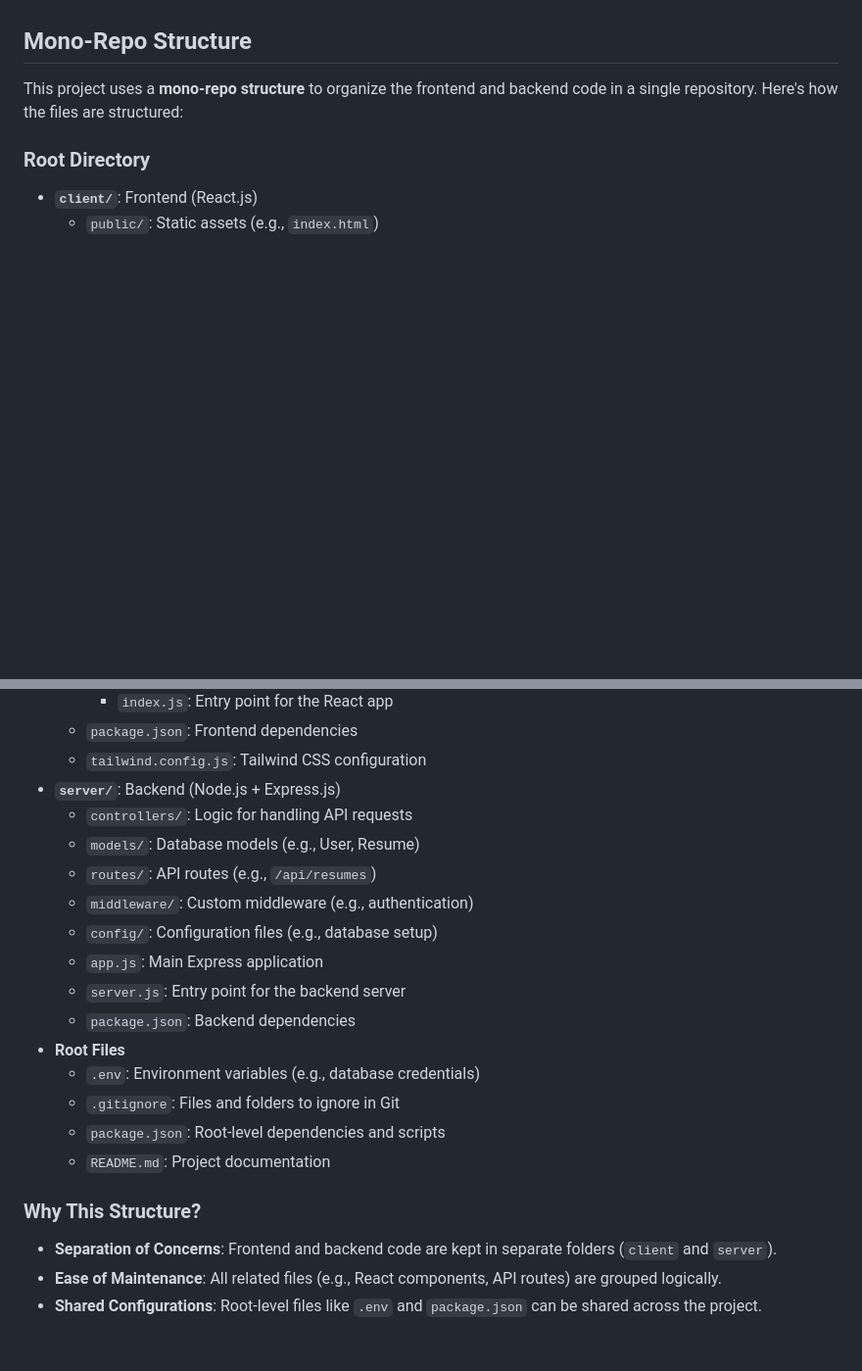
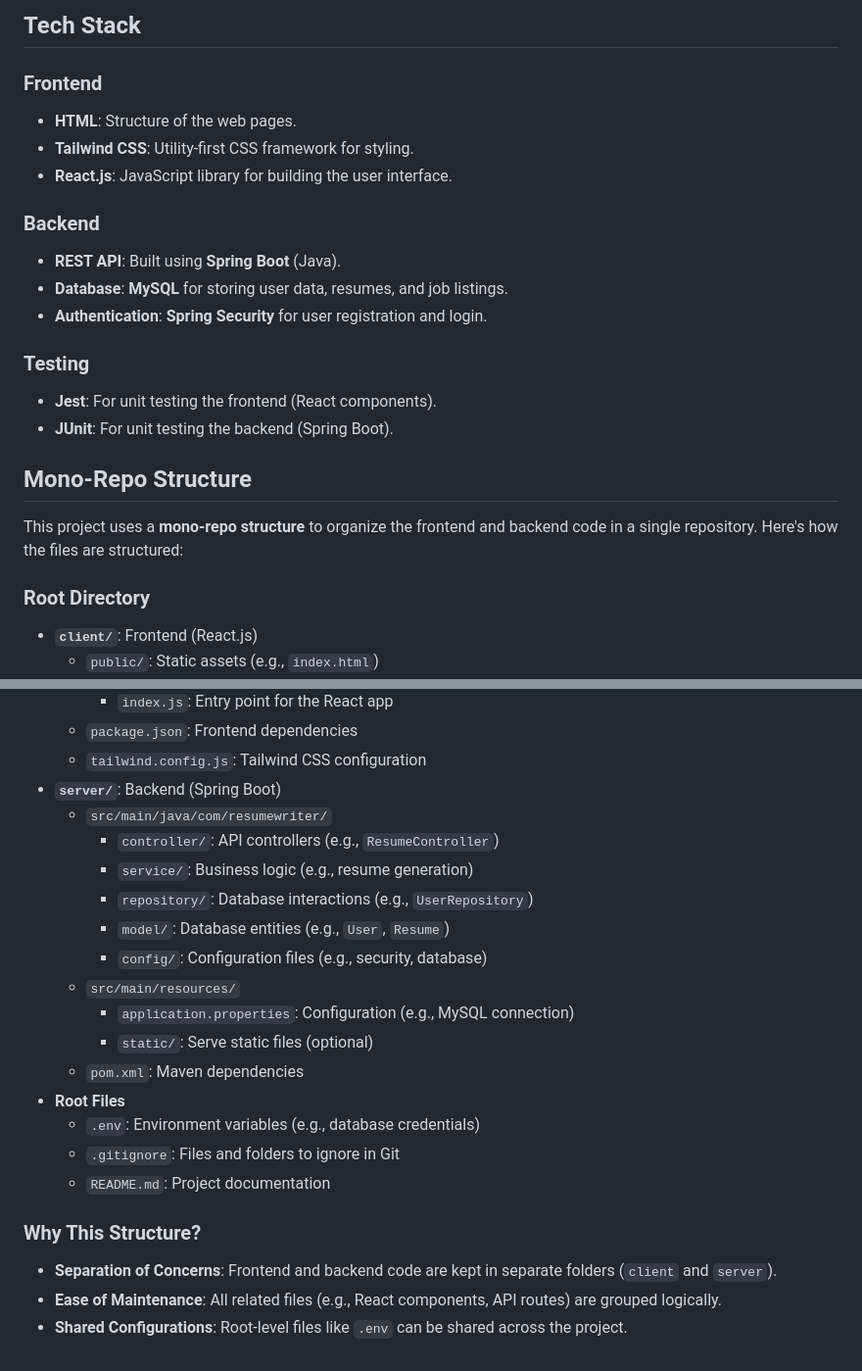
Before and after one commit to MahmoudAlkayat/ResumeWriter, a Markdown page: README.md, 2 parts joined by grey strips. Shown: that part at 98% size. Rendered like a GitHub page; blank space fills up the shorter version.

Commit message:
SpringBoot and MySql

```diff
--- a/README.md
+++ b/README.md
@@ -2,3 +18,24 @@
+<h2>Tech Stack</h2>
+<h3>Frontend</h3>
+<ul>
+  <li><strong>HTML</strong>: Structure of the web pages.</li>
+  <li><strong>Tailwind CSS</strong>: Utility-first CSS framework for styling.</li>
+  <li><strong>React.js</strong>: JavaScript library for building the user interface.</li>
+</ul>
+
+<h3>Backend</h3>
+<ul>
+  <li><strong>REST API</strong>: Built using <strong>Spring Boot</strong> (Java).</li>
+  <li><strong>Database</strong>: <strong>MySQL</strong> for storing user data, resumes, and job listings.</li>
+  <li><strong>Authentication</strong>: <strong>Spring Security</strong> for user registration and login.</li>
+</ul>
+
+<h3>Testing</h3>
+<ul>
+  <li><strong>Jest</strong>: For unit testing the frontend (React components).</li>
+  <li><strong>JUnit</strong>: For unit testing the backend (Spring Boot).</li>
+</ul>
+
 <h2>Mono-Repo Structure</h2>
 <p>This project uses a <strong>mono-repo structure</strong> to organize the frontend and backend code in a single repository. Here's how the files are structured:</p>
 
@@ -22,16 +59,24 @@
     </ul>
   </li>
   <li>
-    <strong><code>server/</code></strong>: Backend (Node.js + Express.js)
+    <strong><code>server/</code></strong>: Backend (Spring Boot)
     <ul>
-      <li><code>controllers/</code>: Logic for handling API requests</li>
-      <li><code>models/</code>: Database models (e.g., User, Resume)</li>
-      <li><code>routes/</code>: API routes (e.g., <code>/api/resumes</code>)</li>
-      <li><code>middleware/</code>: Custom middleware (e.g., authentication)</li>
-      <li><code>config/</code>: Configuration files (e.g., database setup)</li>
-      <li><code>app.js</code>: Main Express application</li>
-      <li><code>server.js</code>: Entry point for the backend server</li>
-      <li><code>package.json</code>: Backend dependencies</li>
+      <li><code>src/main/java/com/resumewriter/</code>
+        <ul>
+          <li><code>controller/</code>: API controllers (e.g., <code>ResumeController</code>)</li>
+          <li><code>service/</code>: Business logic (e.g., resume generation)</li>
+          <li><code>repository/</code>: Database interactions (e.g., <code>UserRepository</code>)</li>
+          <li><code>model/</code>: Database entities (e.g., <code>User</code>, <code>Resume</code>)</li>
+          <li><code>config/</code>: Configuration files (e.g., security, database)</li>
+        </ul>
+      </li>
+      <li><code>src/main/resources/</code>
+        <ul>
+          <li><code>application.properties</code>: Configuration (e.g., MySQL connection)</li>
+          <li><code>static/</code>: Serve static files (optional)</li>
+        </ul>
+      </li>
+      <li><code>pom.xml</code>: Maven dependencies</li>
     </ul>
   </li>
   <li>
@@ -39,7 +84,6 @@
     <ul>
       <li><code>.env</code>: Environment variables (e.g., database credentials)</li>
       <li><code>.gitignore</code>: Files and folders to ignore in Git</li>
-      <li><code>package.json</code>: Root-level dependencies and scripts</li>
       <li><code>README.md</code>: Project documentation</li>
     </ul>
   </li>
@@ -49,5 +93,5 @@
 <ul>
   <li><strong>Separation of Concerns</strong>: Frontend and backend code are kept in separate folders (<code>client</code> and <code>server</code>).</li>
   <li><strong>Ease of Maintenance</strong>: All related files (e.g., React components, API routes) are grouped logically.</li>
-  <li><strong>Shared Configurations</strong>: Root-level files like <code>.env</code> and <code>package.json</code> can be shared across the project.</li>
+  <li><strong>Shared Configurations</strong>: Root-level files like <code>.env</code> can be shared across the project.</li>
 </ul>
```
Also changed, not shown: other parts of README.md (+17 -1 lines).
